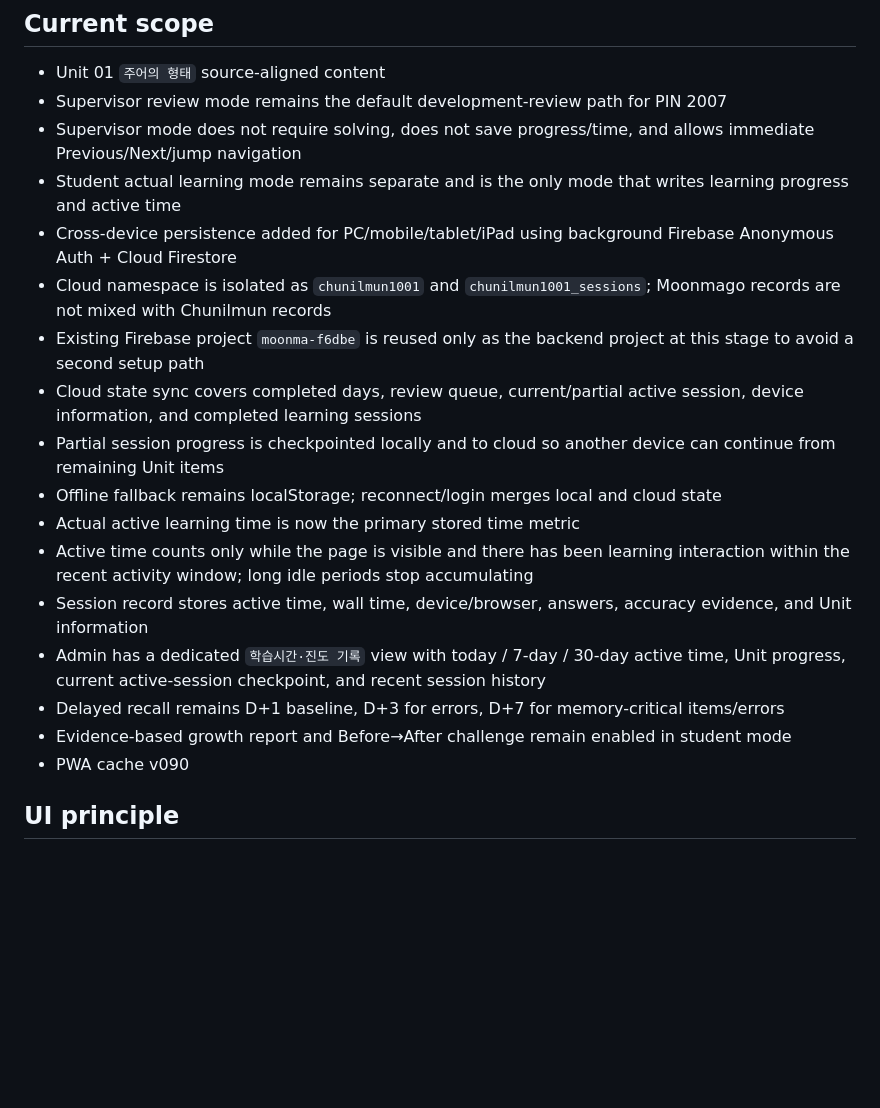
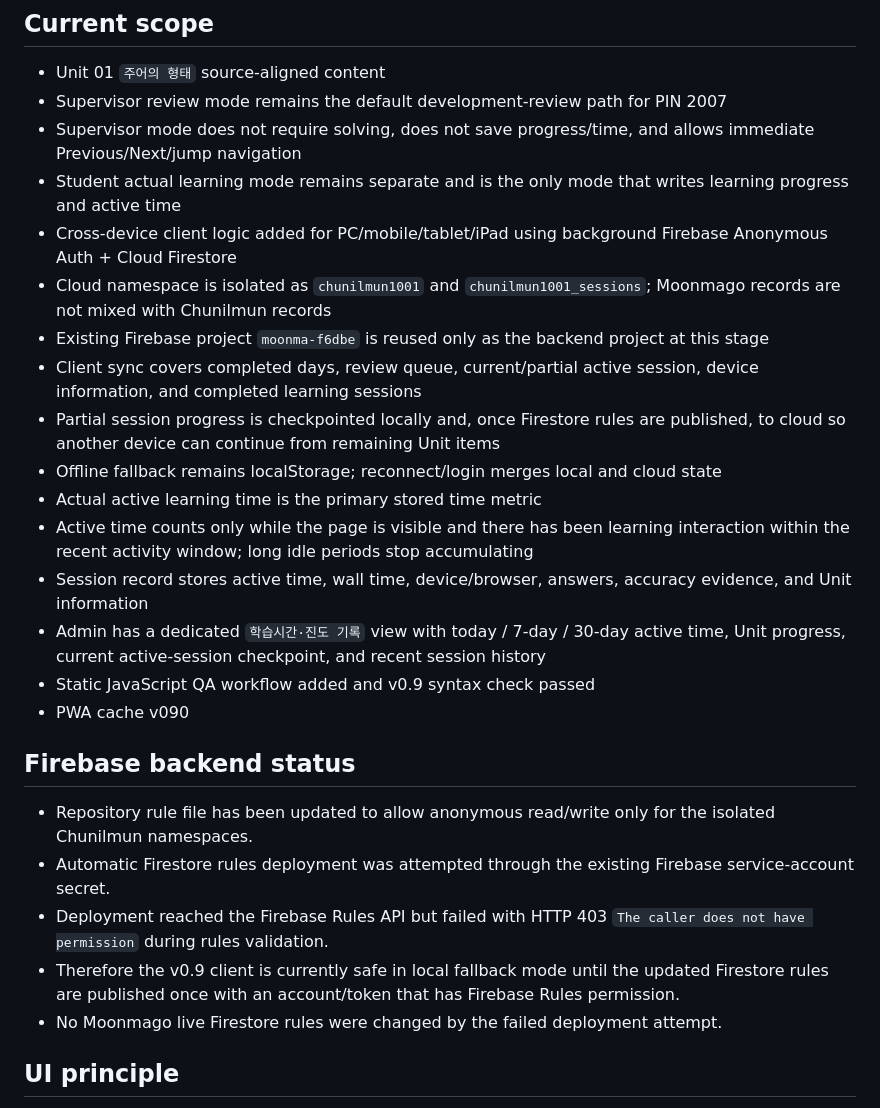
Before and after one commit to kfcccpro/1001, a Markdown page: PROJECT_STATUS.md, the part around one of its changes. Drawn GitHub-style; blank space fills up the shorter version.

```diff
--- a/PROJECT_STATUS.md
+++ b/PROJECT_STATUS.md
@@ -17,19 +17,25 @@
 - Supervisor review mode remains the default development-review path for PIN 2007
 - Supervisor mode does not require solving, does not save progress/time, and allows immediate Previous/Next/jump navigation
 - Student actual learning mode remains separate and is the only mode that writes learning progress and active time
-- Cross-device persistence added for PC/mobile/tablet/iPad using background Firebase Anonymous Auth + Cloud Firestore
+- Cross-device client logic added for PC/mobile/tablet/iPad using background Firebase Anonymous Auth + Cloud Firestore
 - Cloud namespace is isolated as `chunilmun1001` and `chunilmun1001_sessions`; Moonmago records are not mixed with Chunilmun records
-- Existing Firebase project `moonma-f6dbe` is reused only as the backend project at this stage to avoid a second setup path
-- Cloud state sync covers completed days, review queue, current/partial active session, device information, and completed learning sessions
-- Partial session progress is checkpointed locally and to cloud so another device can continue from remaining Unit items
+- Existing Firebase project `moonma-f6dbe` is reused only as the backend project at this stage
+- Client sync covers completed days, review queue, current/partial active session, device information, and completed learning sessions
+- Partial session progress is checkpointed locally and, once Firestore rules are published, to cloud so another device can continue from remaining Unit items
 - Offline fallback remains localStorage; reconnect/login merges local and cloud state
-- Actual active learning time is now the primary stored time metric
+- Actual active learning time is the primary stored time metric
 - Active time counts only while the page is visible and there has been learning interaction within the recent activity window; long idle periods stop accumulating
 - Session record stores active time, wall time, device/browser, answers, accuracy evidence, and Unit information
 - Admin has a dedicated `학습시간·진도 기록` view with today / 7-day / 30-day active time, Unit progress, current active-session checkpoint, and recent session history
-- Delayed recall remains D+1 baseline, D+3 for errors, D+7 for memory-critical items/errors
-- Evidence-based growth report and Before→After challenge remain enabled in student mode
+- Static JavaScript QA workflow added and v0.9 syntax check passed
 - PWA cache v090
+
+## Firebase backend status
+- Repository rule file has been updated to allow anonymous read/write only for the isolated Chunilmun namespaces.
+- Automatic Firestore rules deployment was attempted through the existing Firebase service-account secret.
+- Deployment reached the Firebase Rules API but failed with HTTP 403 `The caller does not have permission` during rules validation.
+- Therefore the v0.9 client is currently safe in local fallback mode until the updated Firestore rules are published once with an account/token that has Firebase Rules permission.
+- No Moonmago live Firestore rules were changed by the failed deployment attempt.
 
 ## UI principle
 - During development review, supervisor mode prioritizes fast inspection over learning enforcement
```
Also changed, not shown: other parts of PROJECT_STATUS.md (+21 -20 lines).
